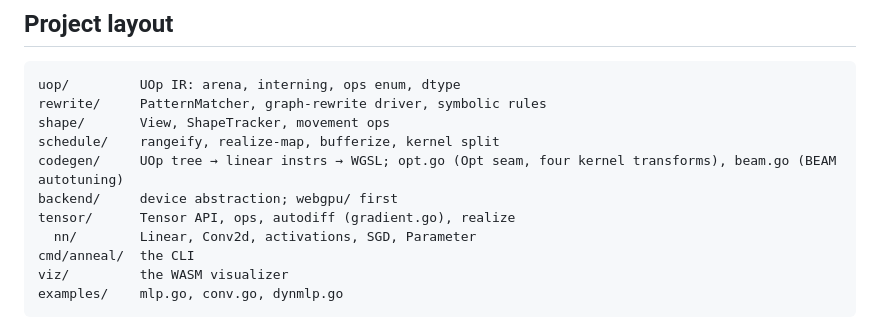
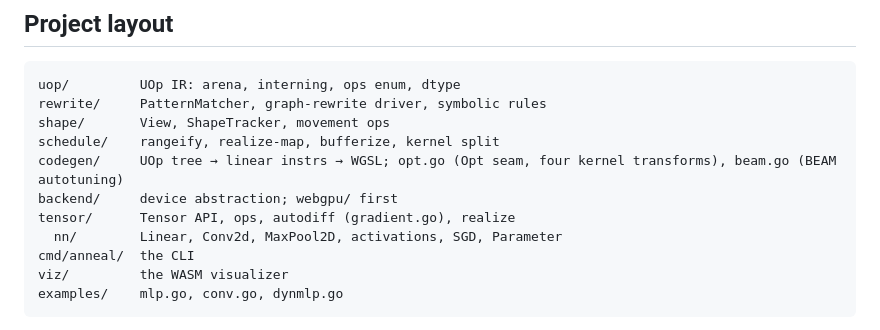
Before and after one commit to georgebuilds/anneal, a Markdown page: README.md, the part around the change. Drawn GitHub-style.

Commit message:
📝 readme: add MaxPool2D to nn/ ops list

```diff
--- a/README.md
+++ b/README.md
@@ -85,7 +85,7 @@ schedule/    rangeify, realize-map, bufferize, kernel split
 codegen/     UOp tree → linear instrs → WGSL; opt.go (Opt seam, four kernel transforms), beam.go (BEAM autotuning)
 backend/     device abstraction; webgpu/ first
 tensor/      Tensor API, ops, autodiff (gradient.go), realize
-  nn/        Linear, Conv2d, activations, SGD, Parameter
+  nn/        Linear, Conv2d, MaxPool2D, activations, SGD, Parameter
 cmd/anneal/  the CLI
 viz/         the WASM visualizer
 examples/    mlp.go, conv.go, dynmlp.go
```
